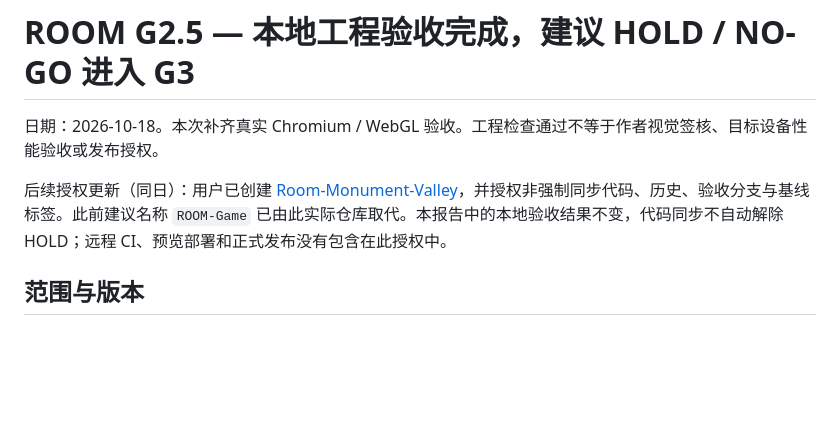
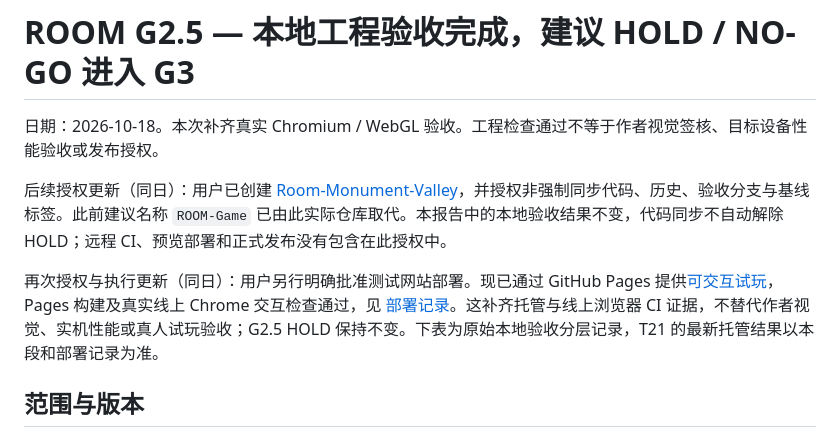
Before and after one commit to Tony-Zhang-NotFound/Room-Monument-Valley, a Markdown page: G2_5_ACCEPTANCE.md, the part around the change. Drawn GitHub-style; blank space fills up the shorter version.

```diff
--- a/G2_5_ACCEPTANCE.md
+++ b/G2_5_ACCEPTANCE.md
@@ -3,6 +3,8 @@
 日期：2026-10-18。本次补齐真实 Chromium / WebGL 验收。工程检查通过不等于作者视觉签核、目标设备性能验收或发布授权。
 
 后续授权更新（同日）：用户已创建 [Room-Monument-Valley](https://github.com/Tony-Zhang-NotFound/Room-Monument-Valley)，并授权非强制同步代码、历史、验收分支与基线标签。此前建议名称 `ROOM-Game` 已由此实际仓库取代。本报告中的本地验收结果不变，代码同步不自动解除 HOLD；远程 CI、预览部署和正式发布没有包含在此授权中。
+
+再次授权与执行更新（同日）：用户另行明确批准测试网站部署。现已通过 GitHub Pages 提供[可交互试玩](https://tony-zhang-notfound.github.io/Room-Monument-Valley/)，Pages 构建及真实线上 Chrome 交互检查通过，见 [部署记录](docs/DEPLOYMENT.md)。这补齐托管与线上浏览器 CI 证据，不替代作者视觉、实机性能或真人试玩验收；G2.5 HOLD 保持不变。下表为原始本地验收分层记录，T21 的最新托管结果以本段和部署记录为准。
 
 ## 范围与版本
 
```
Also changed, not shown: README.md (+4 -2 lines), docs/DEPLOYMENT.md (+14 -1 lines).
